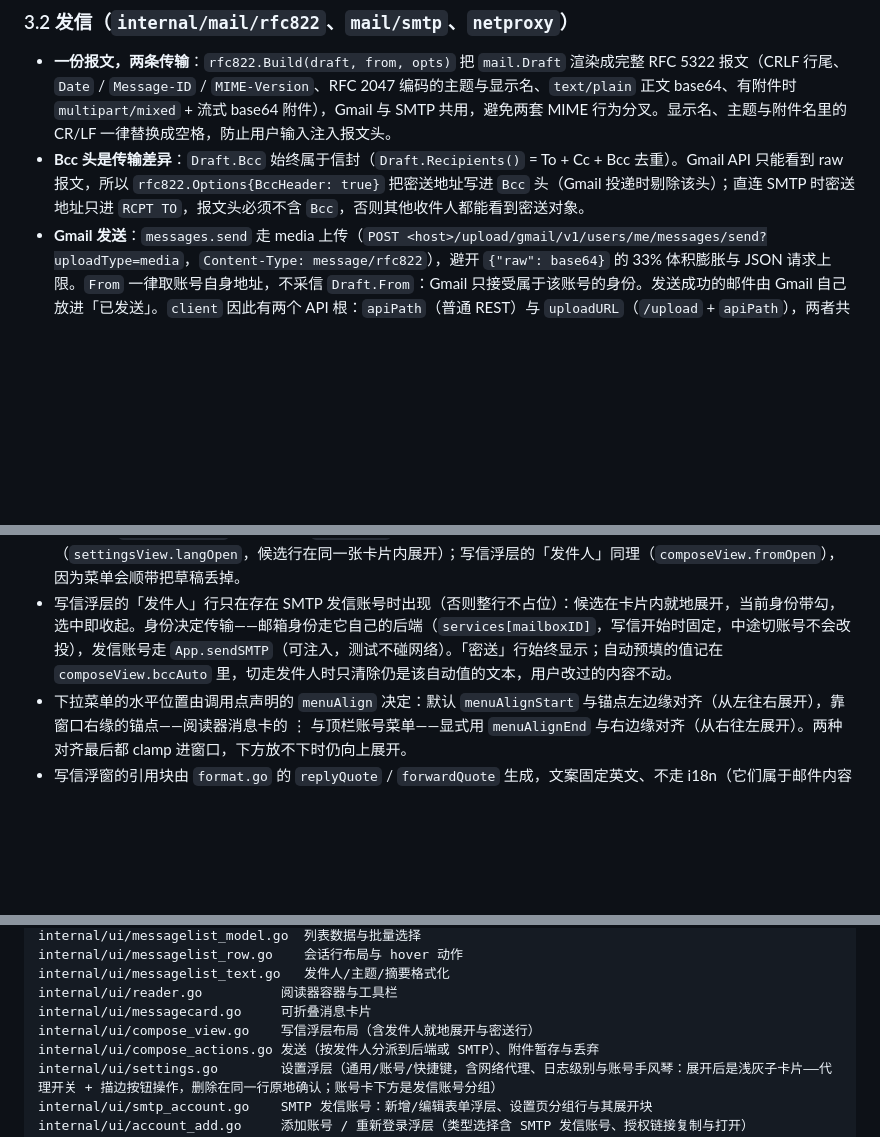
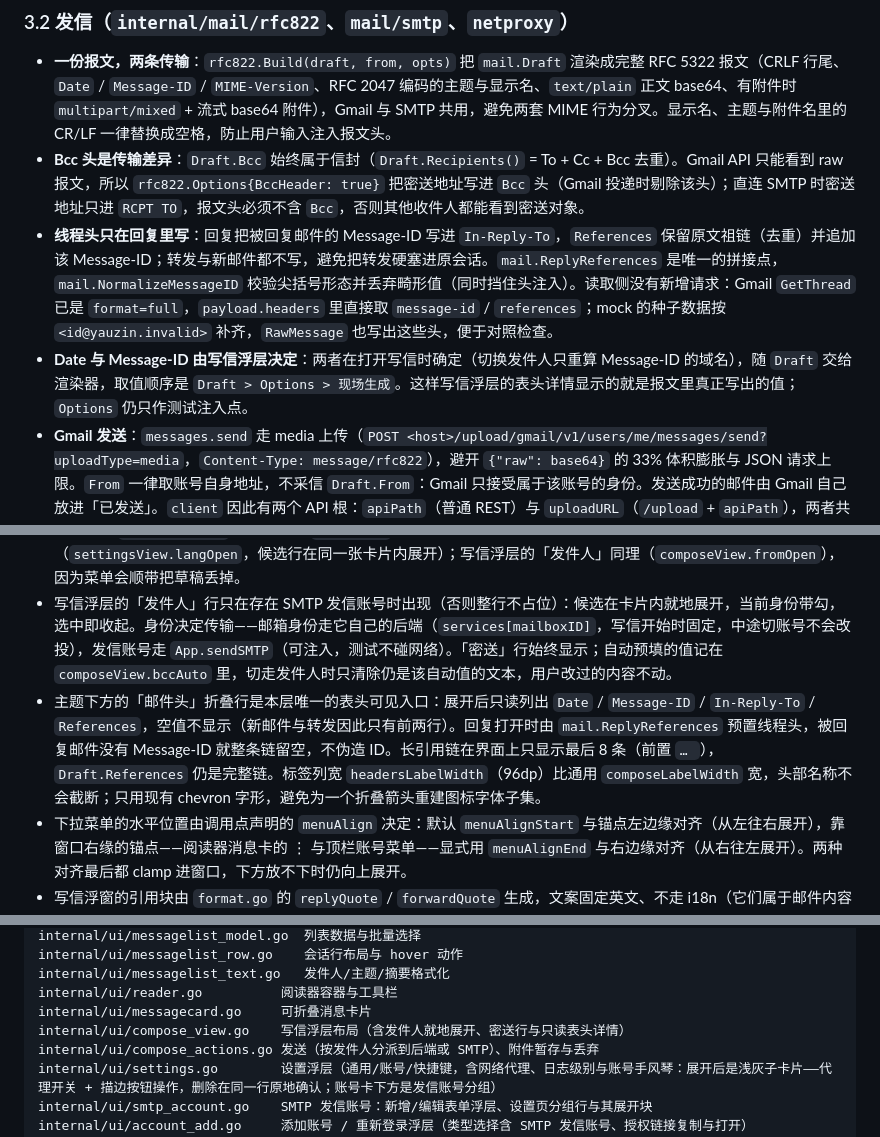
Before and after one commit to zhsj/yauzin, a Markdown page: docs/DESIGN.md, 3 parts joined by grey strips. Drawn GitHub-style; blank space fills up the shorter version.

Commit message:
docs(design): record the compose threading headers

```diff
--- a/docs/DESIGN.md
+++ b/docs/DESIGN.md
@@ -51,6 +51,8 @@
 
 - **一份报文，两条传输**：`rfc822.Build(draft, from, opts)` 把 `mail.Draft` 渲染成完整 RFC 5322 报文（CRLF 行尾、`Date` / `Message-ID` / `MIME-Version`、RFC 2047 编码的主题与显示名、`text/plain` 正文 base64、有附件时 `multipart/mixed` + 流式 base64 附件），Gmail 与 SMTP 共用，避免两套 MIME 行为分叉。显示名、主题与附件名里的 CR/LF 一律替换成空格，防止用户输入注入报文头。
 - **Bcc 头是传输差异**：`Draft.Bcc` 始终属于信封（`Draft.Recipients()` = To + Cc + Bcc 去重）。Gmail API 只能看到 raw 报文，所以 `rfc822.Options{BccHeader: true}` 把密送地址写进 `Bcc` 头（Gmail 投递时剔除该头）；直连 SMTP 时密送地址只进 `RCPT TO`，报文头必须不含 `Bcc`，否则其他收件人都能看到密送对象。
+- **线程头只在回复里写**：回复把被回复邮件的 Message-ID 写进 `In-Reply-To`，`References` 保留原文祖链（去重）并追加该 Message-ID；转发与新邮件都不写，避免把转发硬塞进原会话。`mail.ReplyReferences` 是唯一的拼接点，`mail.NormalizeMessageID` 校验尖括号形态并丢弃畸形值（同时挡住头注入）。读取侧没有新增请求：Gmail `GetThread` 已是 `format=full`，`payload.headers` 里直接取 `message-id` / `references`；mock 的种子数据按 `<id@yauzin.invalid>` 补齐，`RawMessage` 也写出这些头，便于对照检查。
+- **Date 与 Message-ID 由写信浮层决定**：两者在打开写信时确定（切换发件人只重算 Message-ID 的域名），随 `Draft` 交给渲染器，取值顺序是 `Draft > Options > 现场生成`。这样写信浮层的表头详情显示的就是报文里真正写出的值；`Options` 仍只作测试注入点。
 - **Gmail 发送**：`messages.send` 走 media 上传（`POST <host>/upload/gmail/v1/users/me/messages/send?uploadType=media`，`Content-Type: message/rfc822`），避开 `{"raw": base64}` 的 33% 体积膨胀与 JSON 请求上限。`From` 一律取账号自身地址，不采信 `Draft.From`：Gmail 只接受属于该账号的身份。发送成功的邮件由 Gmail 自己放进「已发送」。`client` 因此有两个 API 根：`apiPath`（普通 REST）与 `uploadURL`（`/upload` + `apiPath`），两者共用请求槽、401 重试与 `apiError` 分类。
 - **SMTP 发信**：`smtp.Sender` 每条发信条目一个实例、每次发送一条连接（`net/smtp`）。`Security` 三选一：`tls`（465 隐式 TLS，本包先包裹连接）、`starttls`（587，服务器不广告 STARTTLS 就报错而不是退回明文）、`none`（25，仅限自有网络的中继）。`Username` 为空跳过 AUTH；否则按服务器广告选 `PLAIN`（优先）或 `LOGIN`——两者都在本包实现，因为 `net/smtp` 的 `PlainAuth` 拒绝在未加密连接上发密码，而「不加密」是用户显式选择。认证被拒（501/504/530/534/535）包成 `smtp.ErrAuth`，由 `errors.go` 翻成「检查用户名和密码」，其余协议错误保留原文（用户要看到具体原因）。连接、TLS 与 AUTH 各阶段都受 `ctx` 的 deadline 与取消约束；DEBUG 只记 host/port/发件地址/收件人数，不记密码与报文。
 - **代理**：`internal/netproxy` 是裸 TCP 的代理拨号器——`net/http` 的代理支持在它的 internal bundle 里，给不了别的 dialer。`Parse` 规则（`http`/`https`/`socks5`，必须有 host 与端口，`socks5h` 不接受）由 `gmail.ParseProxy` 与 SMTP 共用；`Dial` 对 socks5 用 `golang.org/x/net/proxy`，对 `http`/`https` 手写 `CONNECT`（含 `Proxy-Authorization: Basic`，https 时先对代理做 TLS）。发信条目与 Gmail 账号一样有 `useProxy`，沿用 `settings.json` 的全局代理地址。
@@ -97,6 +99,7 @@
 - Esc 优先级：状态条 / 菜单 → 写信 / 设置 → 阅读器返回列表。Esc 不清空查询、不在搜索时回退文件夹；搜索框胶囊的 ✕ 只清空输入框文字，列表保持当前搜索结果（`query` 与 `activeFolder` 都不变）。
 - 面板内的下拉**必须页内展开**，不能复用 `App.showMenu`：`showOverlay` 先 `closeOverlay()` 把 `a.settings` 置 nil，菜单关闭时 `hideOverlay()` 又直接清空 `a.overlay`，设置面板不会回来。设置页的语言选择即按此实现（`settingsView.langOpen`，候选行在同一张卡片内展开）；写信浮层的「发件人」同理（`composeView.fromOpen`），因为菜单会顺带把草稿丢掉。
 - 写信浮层的「发件人」行只在存在 SMTP 发信账号时出现（否则整行不占位）：候选在卡片内就地展开，当前身份带勾，选中即收起。身份决定传输——邮箱身份走它自己的后端（`services[mailboxID]`，写信开始时固定，中途切账号不会改投），发信账号走 `App.sendSMTP`（可注入，测试不碰网络）。「密送」行始终显示；自动预填的值记在 `composeView.bccAuto` 里，切走发件人时只清除仍是该自动值的文本，用户改过的内容不动。
+- 主题下方的「邮件头」折叠行是本层唯一的表头可见入口：展开后只读列出 `Date` / `Message-ID` / `In-Reply-To` / `References`，空值不显示（新邮件与转发因此只有前两行）。回复打开时由 `mail.ReplyReferences` 预置线程头，被回复邮件没有 Message-ID 就整条链留空，不伪造 ID。长引用链在界面上只显示最后 8 条（前置 `… `），`Draft.References` 仍是完整链。标签列宽 `headersLabelWidth`（96dp）比通用 `composeLabelWidth` 宽，头部名称不会截断；只用现有 chevron 字形，避免为一个折叠箭头重建图标字体子集。
 - 下拉菜单的水平位置由调用点声明的 `menuAlign` 决定：默认 `menuAlignStart` 与锚点左边缘对齐（从左往右展开），靠窗口右缘的锚点——阅读器消息卡的 ⋮ 与顶栏账号菜单——显式用 `menuAlignEnd` 与右边缘对齐（从右往左展开）。两种对齐最后都 clamp 进窗口，下方放不下时仍向上展开。
 - 写信浮窗的引用块由 `format.go` 的 `replyQuote` / `forwardQuote` 生成，文案固定英文、不走 i18n（它们属于邮件内容而非界面文案，中文界面下同样是英文）：回复是 Gmail 的 `On <时间> <发件人> wrote:` 抬头（本地时区的 `Mon, Jan 2, 2006 at 3:04 PM`）加逐行 `> ` 前缀的正文，转发是 `---------- Forwarded message ----------` 加 `From:` / `Date:` / `Subject:` 与完整正文。回复前阅读器里该封邮件正文若有选区，只引用选中片段（`messageCard.selectedText` → `readerView.replySelection` → `openCompose` 快照一次），选区为空或只有空白时回退完整正文；转发不使用选区。回复把引用块放在正文最前、其后留一个空行，打开写信浮窗时光标与键盘焦点就落在引用末尾（`SetText` 会把光标置为开头，因此回复分支在写入后显式 `SetCaret` 到末尾，按 rune 计数）；转发仍是顶部两行空行之后书写，光标在开头、首帧焦点在「收件人」。`replySubject` / `forwardSubject` 的 `Re: ` / `Fwd: ` 同理写死英文。
 
@@ -408,7 +411,7 @@ internal/ui/messagelist_row.go    会话行布局与 hover 动作
 internal/ui/messagelist_text.go   发件人/主题/摘要格式化
 internal/ui/reader.go          阅读器容器与工具栏
 internal/ui/messagecard.go     可折叠消息卡片
-internal/ui/compose_view.go    写信浮层布局（含发件人就地展开与密送行）
+internal/ui/compose_view.go    写信浮层布局（含发件人就地展开、密送行与只读表头详情）
 internal/ui/compose_actions.go 发送（按发件人分派到后端或 SMTP）、附件暂存与丢弃
 internal/ui/settings.go        设置浮层（通用/账号/快捷键，含网络代理、日志级别与账号手风琴：展开后是浅灰子卡片——代理开关 + 描边按钮操作，删除在同一行原地确认；账号卡下方是发信账号分组）
 internal/ui/smtp_account.go    SMTP 发信账号：新增/编辑表单浮层、设置页分组行与其展开块
```
